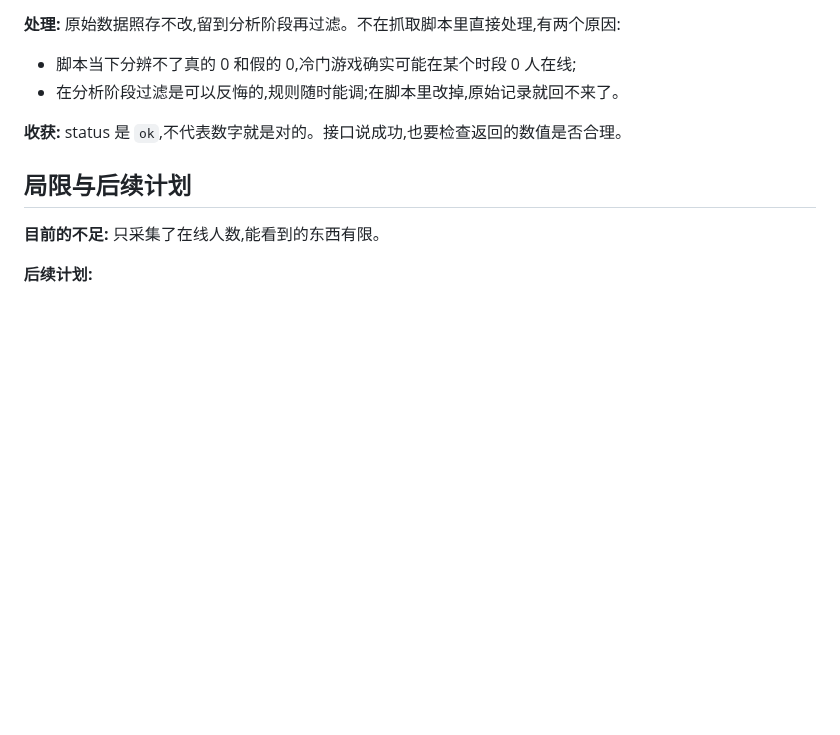
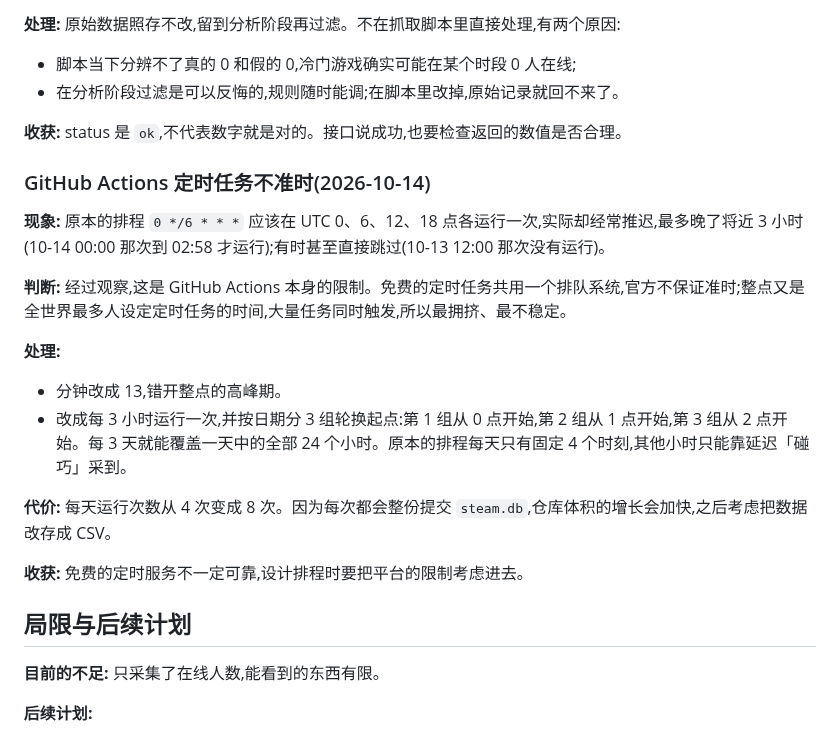
Before and after one commit to 07-teh/steam-pipeline, a Markdown page: README-cn.md, the part around one of its changes. Rendered like a GitHub page; blank space fills up the shorter version.

```diff
--- a/README-cn.md
+++ b/README-cn.md
@@ -112,6 +136,21 @@ status 之所以是 `ok`,是因为 Steam 返回了 `result == 1`,脚本据此认
 
 **收获:** status 是 `ok`,不代表数字就是对的。接口说成功,也要检查返回的数值是否合理。
 
+### GitHub Actions 定时任务不准时(2026-10-14)
+
+**现象:** 原本的排程 `0 */6 * * *` 应该在 UTC 0、6、12、18 点各运行一次,实际却经常推迟,最多晚了将近 3 小时(10-14 00:00 那次到 02:58 才运行);有时甚至直接跳过(10-13 12:00 那次没有运行)。
+
+**判断:** 经过观察,这是 GitHub Actions 本身的限制。免费的定时任务共用一个排队系统,官方不保证准时;整点又是全世界最多人设定定时任务的时间,大量任务同时触发,所以最拥挤、最不稳定。
+
+**处理:**
+
+- 分钟改成 13,错开整点的高峰期。
+- 改成每 3 小时运行一次,并按日期分 3 组轮换起点:第 1 组从 0 点开始,第 2 组从 1 点开始,第 3 组从 2 点开始。每 3 天就能覆盖一天中的全部 24 个小时。原本的排程每天只有固定 4 个时刻,其他小时只能靠延迟「碰巧」采到。
+
+**代价:** 每天运行次数从 4 次变成 8 次。因为每次都会整份提交 `steam.db`,仓库体积的增长会加快,之后考虑把数据改存成 CSV。
+
+**收获:** 免费的定时服务不一定可靠,设计排程时要把平台的限制考虑进去。
+
 ## 局限与后续计划
 
 **目前的不足:** 只采集了在线人数,能看到的东西有限。
```
Also changed, not shown: other parts of README-cn.md (+25 -1 lines), charts/naraka_hourly.png (added), 3 other files.
